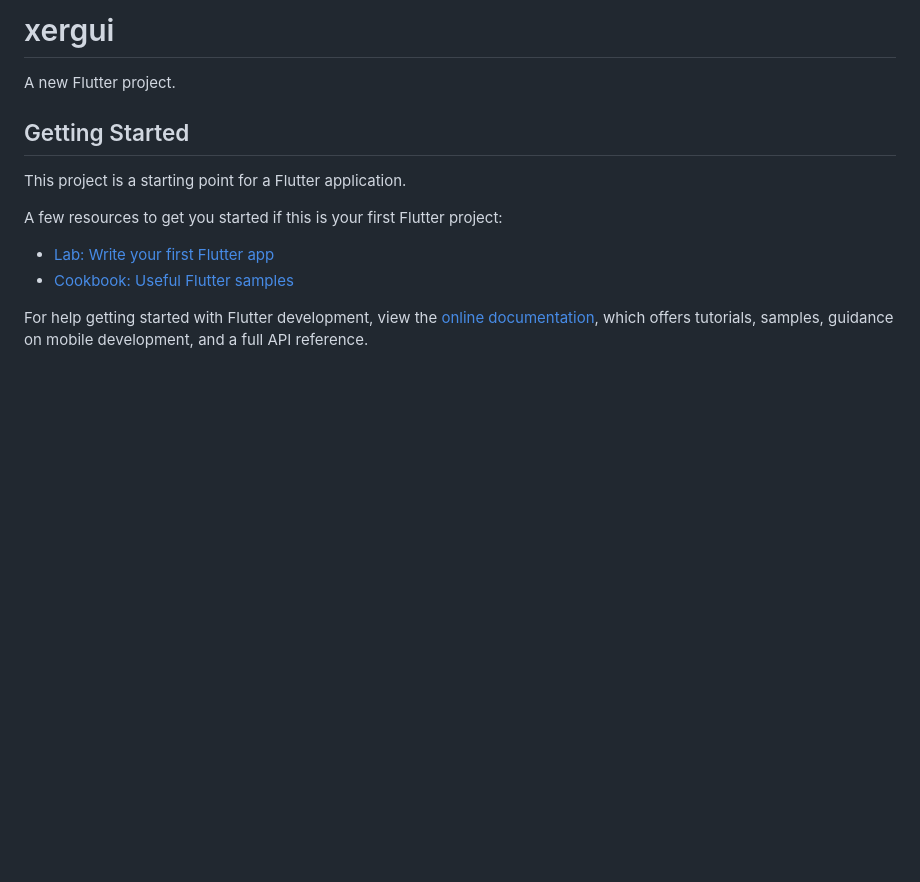
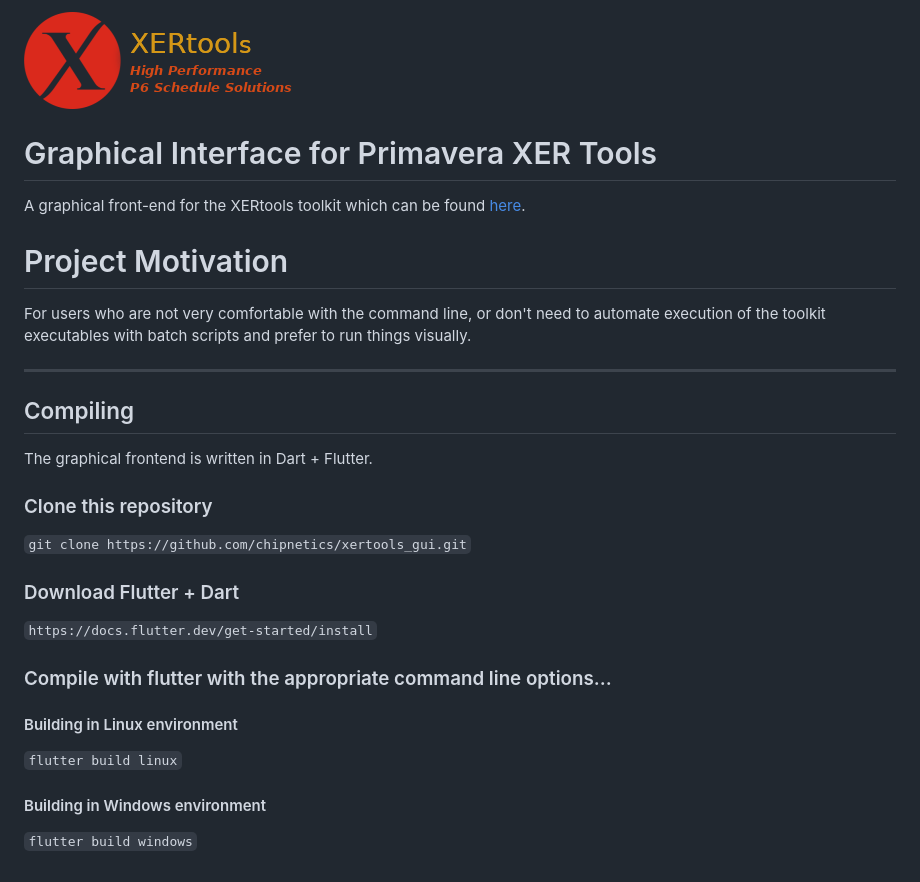
Before and after one commit to chipnetics/xertools_gui, a Markdown page: README.md, the part around the change. Drawn GitHub-style; pictures changed too: assets/logo.png (added); blank space fills up the shorter version.

```diff
--- a/README.md
+++ b/README.md
@@ -1,16 +1,30 @@
-# xergui
+![image](assets/logo.png)
+# Graphical Interface for Primavera XER Tools
 
-A new Flutter project.
+A graphical front-end for the XERtools toolkit which can be found [here](https://github.com/chipnetics/xertools).
 
-## Getting Started
+# Project Motivation
 
-This project is a starting point for a Flutter application.
+For users who are not very comfortable with the command line, or don't need to automate execution of the toolkit executables with batch scripts and prefer to run things visually.
 
-A few resources to get you started if this is your first Flutter project:
+---
 
-- [Lab: Write your first Flutter app](https://docs.flutter.dev/get-started/codelab)
-- [Cookbook: Useful Flutter samples](https://docs.flutter.dev/cookbook)
+## Compiling
 
-For help getting started with Flutter development, view the
-[online documentation](https://docs.flutter.dev/), which offers tutorials,
-samples, guidance on mobile development, and a full API reference.
+The graphical frontend is written in Dart + Flutter.
+
+### Clone this repository
+
+`git clone https://github.com/chipnetics/xertools_gui.git`
+
+### Download Flutter + Dart
+
+`https://docs.flutter.dev/get-started/install`
+
+### Compile with flutter with the appropriate command line options...
+
+#### Building in Linux environment
+`flutter build linux`
+
+#### Building in Windows environment
+`flutter build windows`
```
Also changed, not shown: 1 other file.
